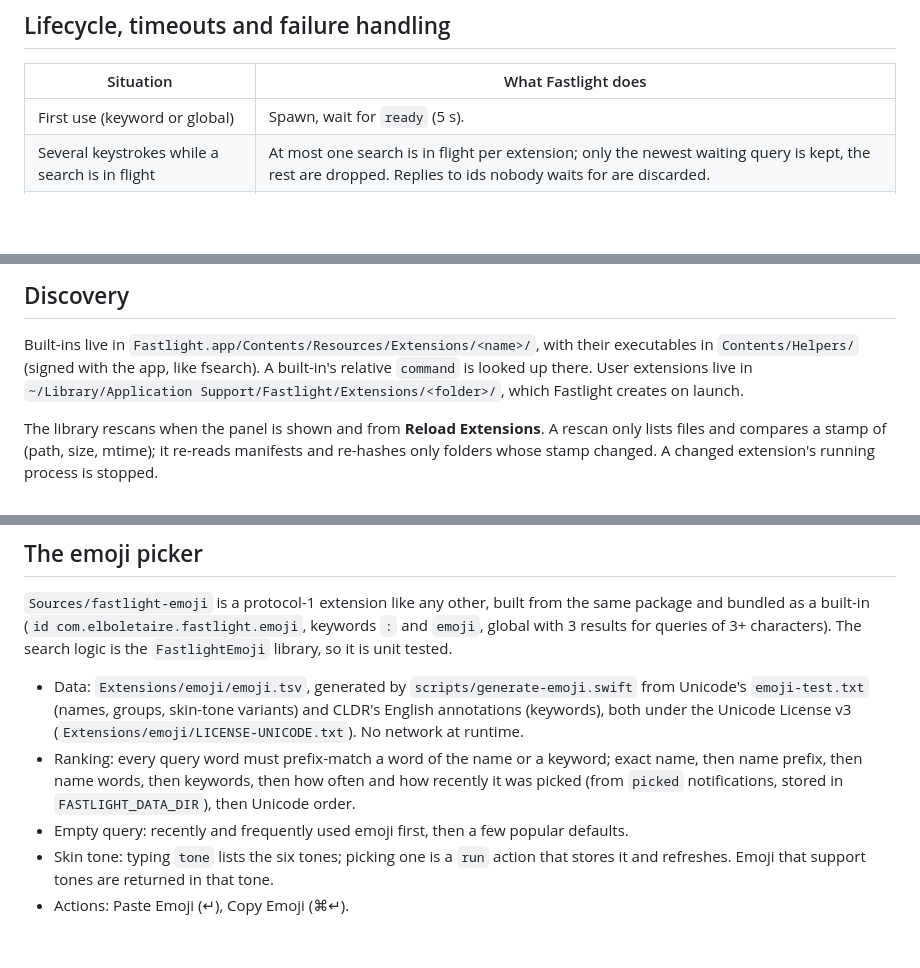
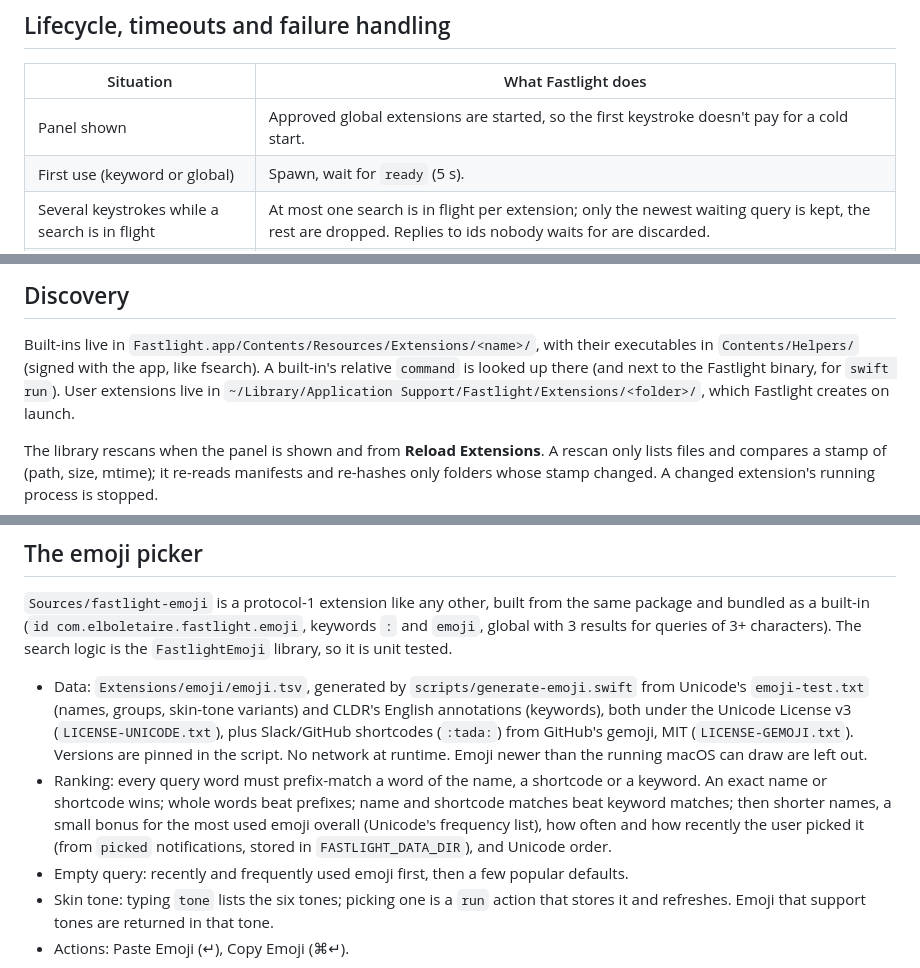
Before and after one commit to elboletaire/fastlight, a Markdown page: docs/extensions/design.md, 3 parts joined by grey strips. Drawn GitHub-style; blank space fills up the shorter version.

```diff
--- a/docs/extensions/design.md
+++ b/docs/extensions/design.md
@@ -240,6 +240,7 @@ Either an object with exactly one key, or a string shorthand:
 
 | Situation | What Fastlight does |
 |---|---|
+| Panel shown | Approved global extensions are started, so the first keystroke doesn't pay for a cold start. |
 | First use (keyword or global) | Spawn, wait for `ready` (5 s). |
 | Several keystrokes while a search is in flight | At most one search is in flight per extension; only the newest waiting query is kept, the rest are dropped. Replies to ids nobody waits for are discarded. |
 | Global search slower than 80 ms | Section left out for that keystroke. |
@@ -258,7 +259,8 @@ thread blocks on an extension.
 
 Built-ins live in `Fastlight.app/Contents/Resources/Extensions/<name>/`, with
 their executables in `Contents/Helpers/` (signed with the app, like fsearch).
-A built-in's relative `command` is looked up there. User extensions live in
+A built-in's relative `command` is looked up there (and next to the
+Fastlight binary, for `swift run`). User extensions live in
 `~/Library/Application Support/Fastlight/Extensions/<folder>/`, which
 Fastlight creates on launch.
 
@@ -306,12 +308,16 @@ results for queries of 3+ characters). The search logic is the
 - Data: `Extensions/emoji/emoji.tsv`, generated by
   `scripts/generate-emoji.swift` from Unicode's `emoji-test.txt` (names,
   groups, skin-tone variants) and CLDR's English annotations (keywords), both
-  under the Unicode License v3 (`Extensions/emoji/LICENSE-UNICODE.txt`). No
-  network at runtime.
-- Ranking: every query word must prefix-match a word of the name or a
-  keyword; exact name, then name prefix, then name words, then keywords, then
-  how often and how recently it was picked (from `picked` notifications,
-  stored in `FASTLIGHT_DATA_DIR`), then Unicode order.
+  under the Unicode License v3 (`LICENSE-UNICODE.txt`), plus Slack/GitHub
+  shortcodes (`:tada:`) from GitHub's gemoji, MIT (`LICENSE-GEMOJI.txt`).
+  Versions are pinned in the script. No network at runtime. Emoji newer than
+  the running macOS can draw are left out.
+- Ranking: every query word must prefix-match a word of the name, a
+  shortcode or a keyword. An exact name or shortcode wins; whole words beat
+  prefixes; name and shortcode matches beat keyword matches; then shorter
+  names, a small bonus for the most used emoji overall (Unicode's frequency
+  list), how often and how recently the user picked it (from `picked`
+  notifications, stored in `FASTLIGHT_DATA_DIR`), and Unicode order.
 - Empty query: recently and frequently used emoji first, then a few popular
   defaults.
 - Skin tone: typing `tone` lists the six tones; picking one is a `run` action
```
Also changed, not shown: README.md (+24 -5 lines), docs/extensions/README.md (added, +213 -0 lines), docs/extensions/images/calculator-global-light.jpg (added), docs/extensions/images/emoji-browse-dark.jpg (added), docs/extensions/images/emoji-global-dark.jpg (added), docs/extensions/images/emoji-keyword-light.jpg (added), docs/extensions/images/extension-calculator-light.jpg (added), docs/extensions/images/extension-consent-light.jpg (added), 1 other file.
